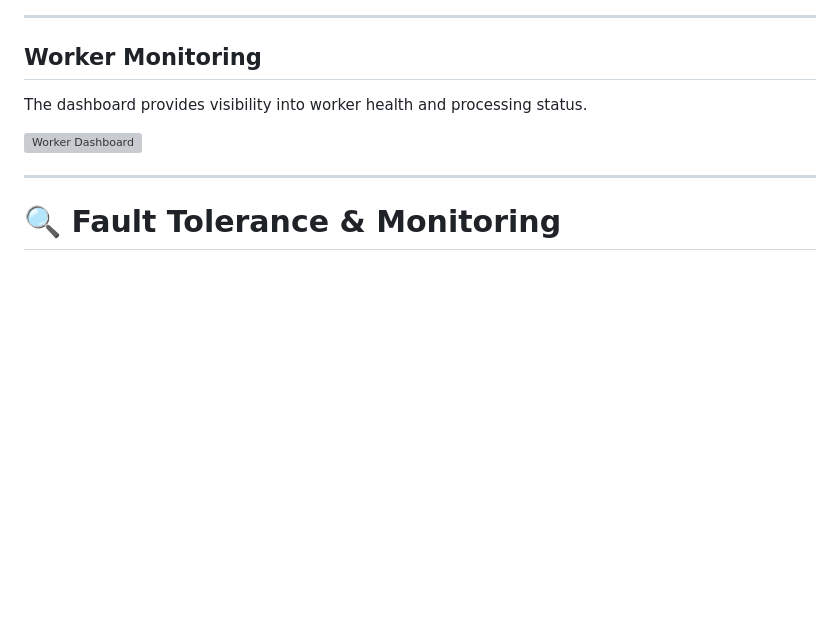
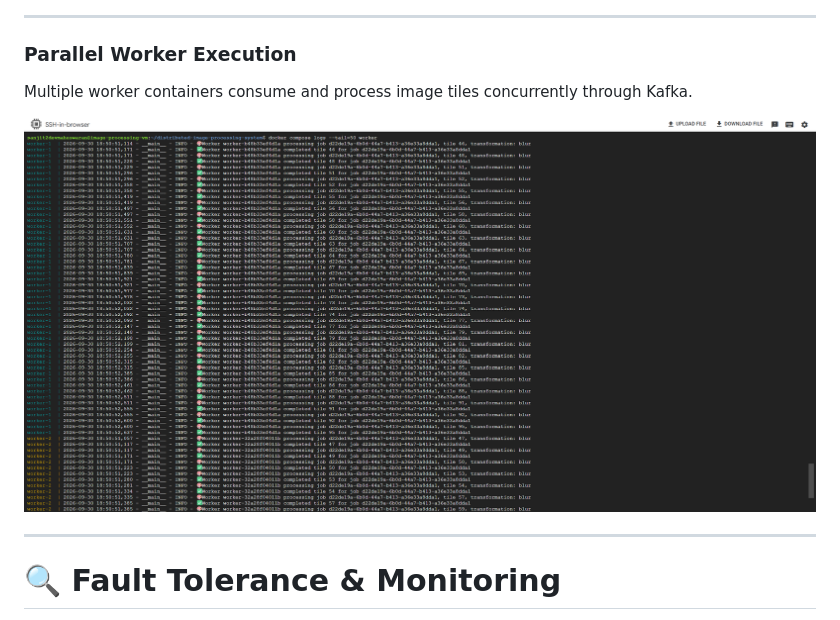
Before and after one commit to Sanjit2/Distributed-Image-Processing-System, a Markdown page: README.md, the part around the change. GitHub-like rendering; blank space fills up the shorter version; grey boxes are pictures that could not be loaded.

Commit message:
Change 'Worker Monitoring' to 'Parallel Worker Execution'
Updated section header and content for worker monitoring.

```diff
--- a/README.md
+++ b/README.md
@@ -437,11 +437,11 @@ Example of the application processing an image.
 
 ---
 
-## Worker Monitoring
+### Parallel Worker Execution
 
-The dashboard provides visibility into worker health and processing status.
+Multiple worker containers consume and process image tiles concurrently through Kafka.
 
-![Worker Dashboard](screenshots/dashboard.png)
+![Parallel Worker Execution](screenshots/worker-logs.png)
 
 ---
 
```
